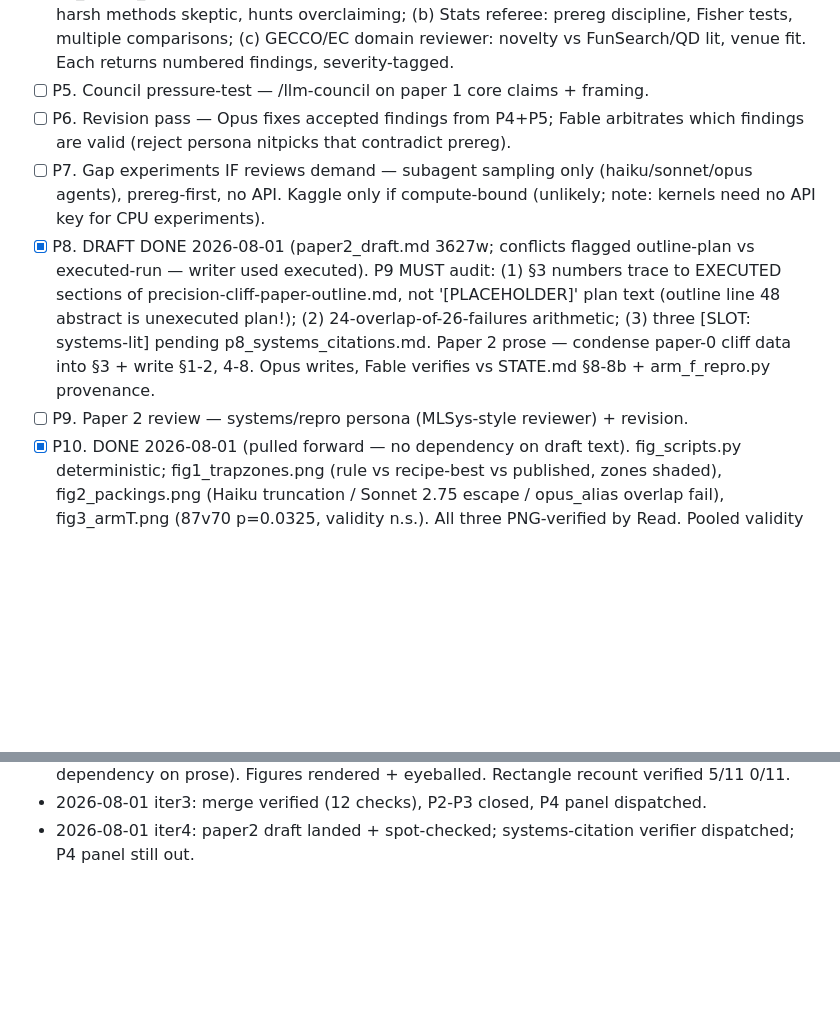
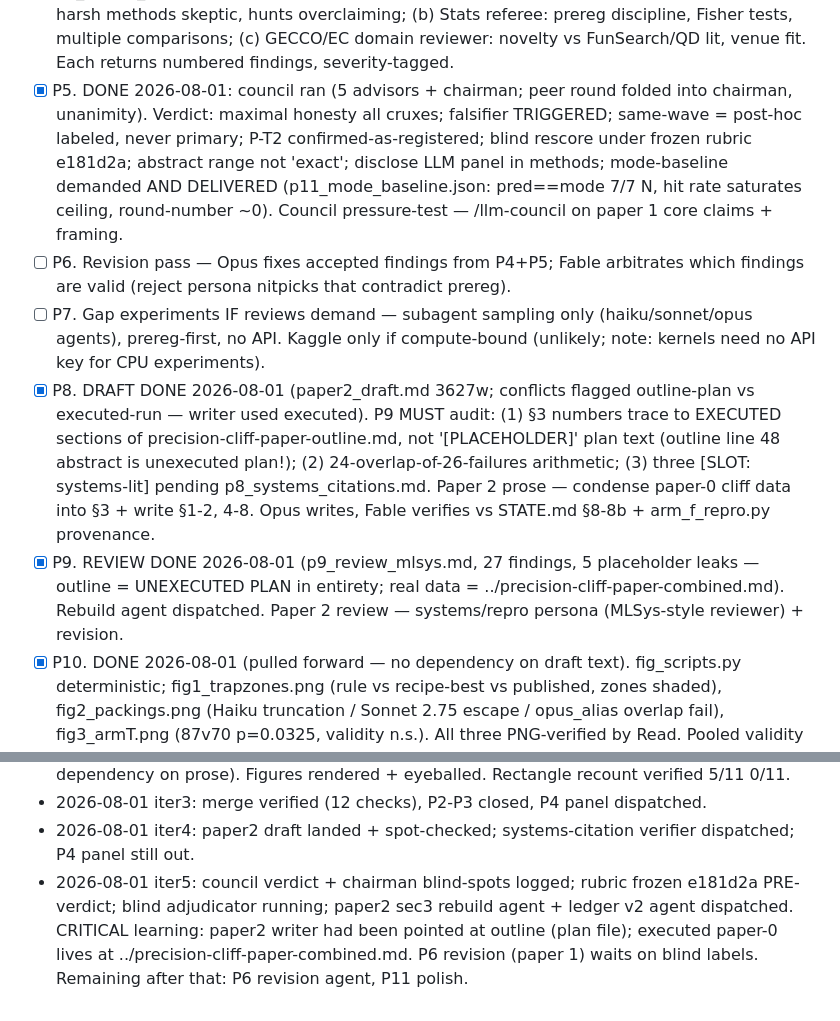
Before and after one commit to 28gugales-dev/precision-cliff-research, a Markdown page: LOOP_PLAN.md, 2 parts joined by grey strips. Drawn GitHub-style; blank space fills up the shorter version.

Commit message:
Council verdict executed: rubric frozen, mode baseline delivered, rebuilds dispatched
Co-Authored-By: Claude Fable 5 <noreply@anthropic.com>

```diff
--- a/LOOP_PLAN.md
+++ b/LOOP_PLAN.md
@@ -26,7 +26,7 @@ Corpus root: C:/Users/soham/AppData/Local/hermes/research-corpus/precision-cliff
       (b) Stats referee: prereg discipline, Fisher tests, multiple comparisons;
       (c) GECCO/EC domain reviewer: novelty vs FunSearch/QD lit, venue fit.
       Each returns numbered findings, severity-tagged.
-- [ ] P5. Council pressure-test — /llm-council on paper 1 core claims + framing.
+- [x] P5. DONE 2026-08-01: council ran (5 advisors + chairman; peer round folded into chairman, unanimity). Verdict: maximal honesty all cruxes; falsifier TRIGGERED; same-wave = post-hoc labeled, never primary; P-T2 confirmed-as-registered; blind rescore under frozen rubric e181d2a; abstract range not 'exact'; disclose LLM panel in methods; mode-baseline demanded AND DELIVERED (p11_mode_baseline.json: pred==mode 7/7 N, hit rate saturates ceiling, round-number ~0). Council pressure-test — /llm-council on paper 1 core claims + framing.
 - [ ] P6. Revision pass — Opus fixes accepted findings from P4+P5; Fable arbitrates
       which findings are valid (reject persona nitpicks that contradict prereg).
 - [ ] P7. Gap experiments IF reviews demand — subagent sampling only (haiku/sonnet/opus
@@ -34,7 +34,7 @@ Corpus root: C:/Users/soham/AppData/Local/hermes/research-corpus/precision-cliff
       kernels need no API key for CPU experiments).
 - [x] P8. DRAFT DONE 2026-08-01 (paper2_draft.md 3627w; conflicts flagged outline-plan vs executed-run — writer used executed). P9 MUST audit: (1) §3 numbers trace to EXECUTED sections of precision-cliff-paper-outline.md, not '[PLACEHOLDER]' plan text (outline line 48 abstract is unexecuted plan!); (2) 24-overlap-of-26-failures arithmetic; (3) three [SLOT: systems-lit] pending p8_systems_citations.md. Paper 2 prose — condense paper-0 cliff data into §3 + write §1-2, 4-8.
       Opus writes, Fable verifies vs STATE.md §8-8b + arm_f_repro.py provenance.
-- [ ] P9. Paper 2 review — systems/repro persona (MLSys-style reviewer) + revision.
+- [x] P9. REVIEW DONE 2026-08-01 (p9_review_mlsys.md, 27 findings, 5 placeholder leaks — outline = UNEXECUTED PLAN in entirety; real data = ../precision-cliff-paper-combined.md). Rebuild agent dispatched. Paper 2 review — systems/repro persona (MLSys-style reviewer) + revision.
 - [x] P10. DONE 2026-08-01 (pulled forward — no dependency on draft text). fig_scripts.py
       deterministic; fig1_trapzones.png (rule vs recipe-best vs published, zones shaded),
       fig2_packings.png (Haiku truncation / Sonnet 2.75 escape / opus_alias overlap fail),
@@ -138,3 +138,8 @@ Corpus root: C:/Users/soham/AppData/Local/hermes/research-corpus/precision-cliff
   dependency on prose). Figures rendered + eyeballed. Rectangle recount verified 5/11 0/11.
 - 2026-08-01 iter3: merge verified (12 checks), P2-P3 closed, P4 panel dispatched.
 - 2026-08-01 iter4: paper2 draft landed + spot-checked; systems-citation verifier dispatched; P4 panel still out.
+- 2026-08-01 iter5: council verdict + chairman blind-spots logged; rubric frozen e181d2a
+  PRE-verdict; blind adjudicator running; paper2 sec3 rebuild agent + ledger v2 agent
+  dispatched. CRITICAL learning: paper2 writer had been pointed at outline (plan file);
+  executed paper-0 lives at ../precision-cliff-paper-combined.md. P6 revision (paper 1)
+  waits on blind labels. Remaining after that: P6 revision agent, P11 polish.
```
Also changed, not shown: p9_review_mlsys.md (added, +510 -0 lines).
